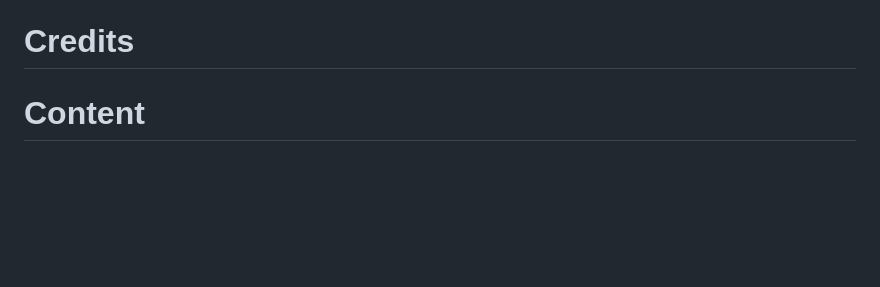
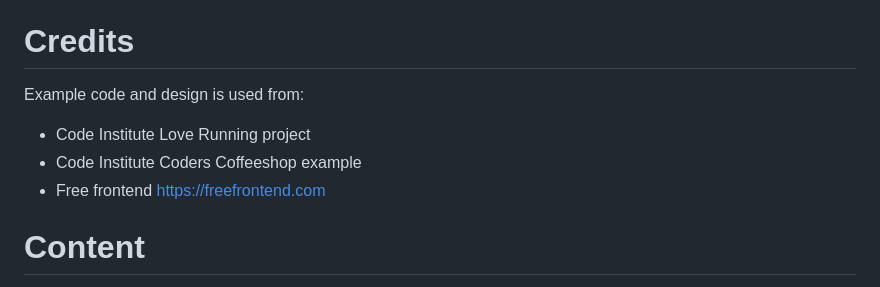
Before and after one commit to SamsKod/ride-a-bike, a Markdown page: README.md, the part around the change printed below. Drawn GitHub-style; blank space fills up the shorter version.

```diff
--- a/README.md
+++ b/README.md
@@ -23,6 +43,10 @@ Once the master branch has been selected, the page will be automatically refresh
 The live link can be found here - https://samskod.github.io/ride-a-bike/index.html
 
 # Credits
+Example code and design is used from:
+- Code Institute Love Running project
+- Code Institute Coders Coffeeshop example
+- Free frontend https://freefrontend.com
 
 # Content
 The icons in the footer were taken from Font Awesome
```
Also changed, not shown: other parts of README.md (+21 -1 lines), assets/images/FormScreenshot.png (added), 2 other files.
